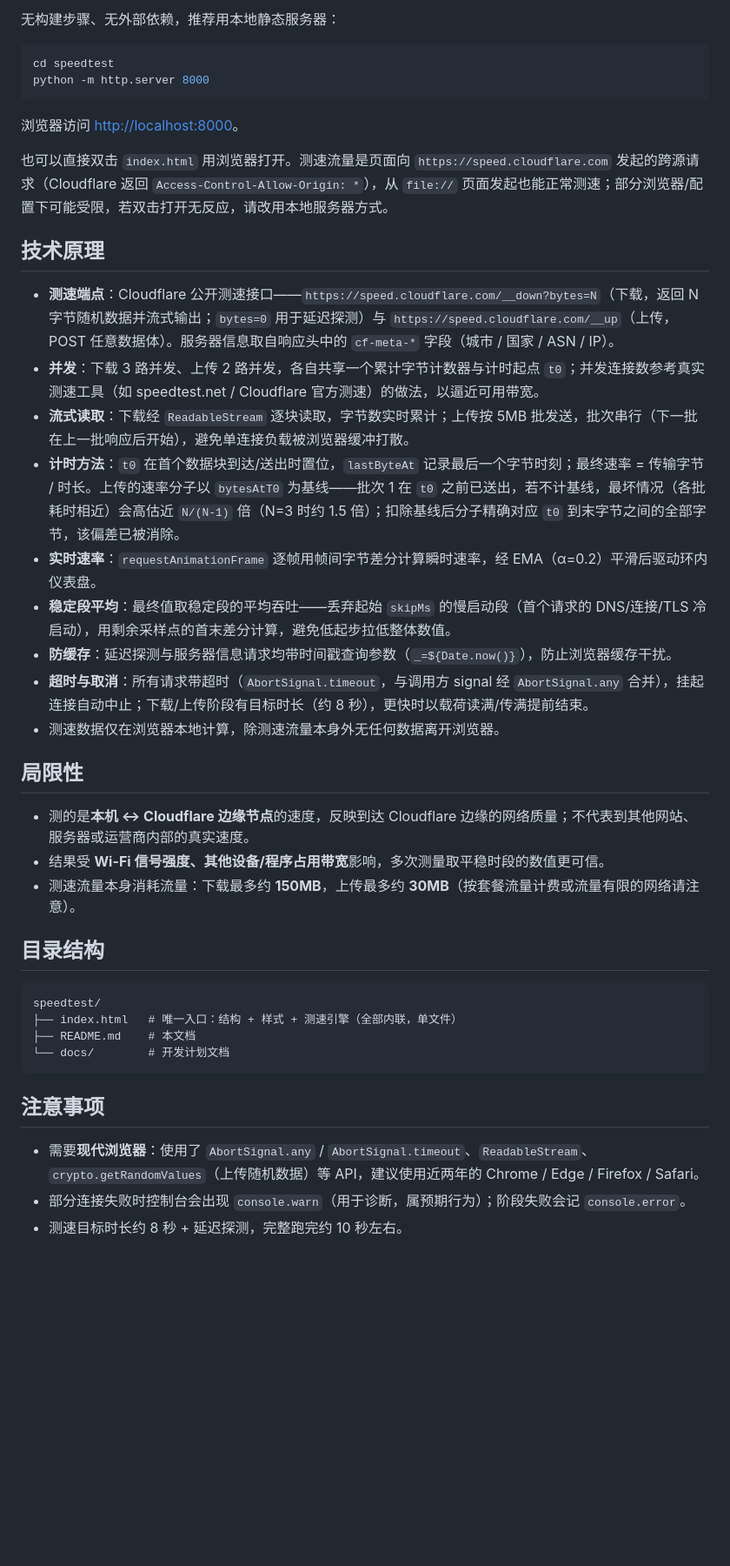
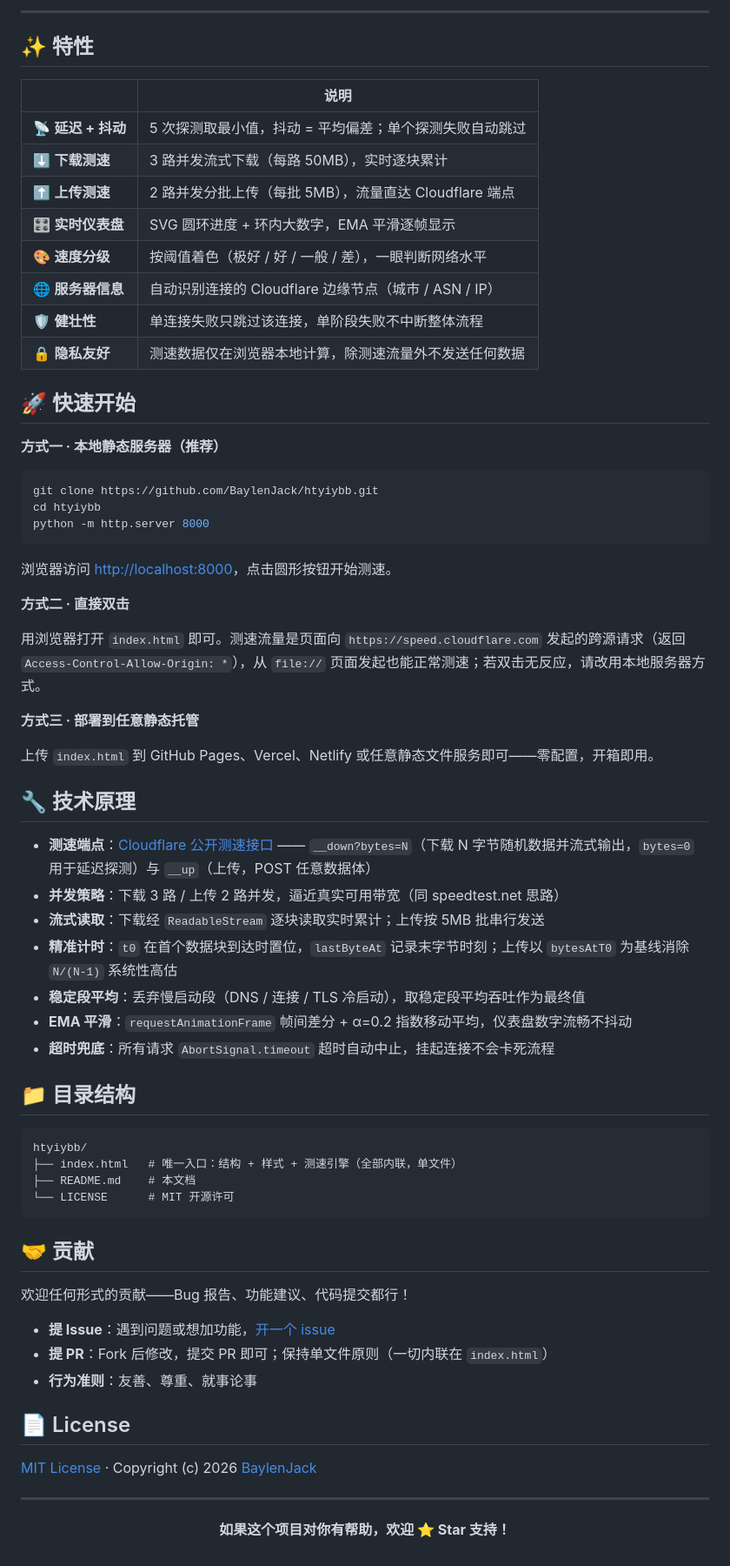
Before and after one commit to BaylenJack/htyiybb, a Markdown page: README.md, the part around one of its changes. Shown at 87% size. Rendered like a GitHub page; blank space fills up the shorter version.

Commit message:
docs: rewrite README as open-source landing page, revert UI polish

````diff
--- a/README.md
+++ b/README.md
@@ -19,44 +15,76 @@
 
-无构建步骤、无外部依赖，推荐用本地静态服务器：
+</div>
+
+---
+
+## ✨ 特性
+
+| | 说明 |
+|---|---|
+| 📡 **延迟 + 抖动** | 5 次探测取最小值，抖动 = 平均偏差；单个探测失败自动跳过 |
+| ⬇️ **下载测速** | 3 路并发流式下载（每路 50MB），实时逐块累计 |
+| ⬆️ **上传测速** | 2 路并发分批上传（每批 5MB），流量直达 Cloudflare 端点 |
+| 🎛️ **实时仪表盘** | SVG 圆环进度 + 环内大数字，EMA 平滑逐帧显示 |
+| 🎨 **速度分级** | 按阈值着色（极好 / 好 / 一般 / 差），一眼判断网络水平 |
+| 🌐 **服务器信息** | 自动识别连接的 Cloudflare 边缘节点（城市 / ASN / IP） |
+| 🛡️ **健壮性** | 单连接失败只跳过该连接，单阶段失败不中断整体流程 |
+| 🔒 **隐私友好** | 测速数据仅在浏览器本地计算，除测速流量外不发送任何数据 |
+
+## 🚀 快速开始
+
+**方式一 · 本地静态服务器（推荐）**
 
 ```bash
-cd speedtest
+git clone https://github.com/BaylenJack/htyiybb.git
+cd htyiybb
 python -m http.server 8000
 ```
 
-浏览器访问 <http://localhost:8000>。
+浏览器访问 <http://localhost:8000>，点击圆形按钮开始测速。
 
-也可以直接双击 `index.html` 用浏览器打开。测速流量是页面向 `https://speed.cloudflare.com` 发起的跨源请求（Cloudflare 返回 `Access-Control-Allow-Origin: *`），从 `file://` 页面发起也能正常测速；部分浏览器/配置下可能受限，若双击打开无反应，请改用本地服务器方式。
+**方式二 · 直接双击**
 
-## 技术原理
+用浏览器打开 `index.html` 即可。测速流量是页面向 `https://speed.cloudflare.com` 发起的跨源请求（返回 `Access-Control-Allow-Origin: *`），从 `file://` 页面发起也能正常测速；若双击无反应，请改用本地服务器方式。
 
-- **测速端点**：Cloudflare 公开测速接口——`https://speed.cloudflare.com/__down?bytes=N`（下载，返回 N 字节随机数据并流式输出；`bytes=0` 用于延迟探测）与 `https://speed.cloudflare.com/__up`（上传，POST 任意数据体）。服务器信息取自响应头中的 `cf-meta-*` 字段（城市 / 国家 / ASN / IP）。
-- **并发**：下载 3 路并发、上传 2 路并发，各自共享一个累计字节计数器与计时起点 `t0`；并发连接数参考真实测速工具（如 speedtest.net / Cloudflare 官方测速）的做法，以逼近可用带宽。
-- **流式读取**：下载经 `ReadableStream` 逐块读取，字节数实时累计；上传按 5MB 批发送，批次串行（下一批在上一批响应后开始），避免单连接负载被浏览器缓冲打散。
-- **计时方法**：`t0` 在首个数据块到达/送出时置位，`lastByteAt` 记录最后一个字节时刻；最终速率 = 传输字节 / 时长。上传的速率分子以 `bytesAtT0` 为基线——批次 1 在 `t0` 之前已送出，若不计基线，最坏情况（各批耗时相近）会高估近 `N/(N-1)` 倍（N=3 时约 1.5 倍）；扣除基线后分子精确对应 `t0` 到末字节之间的全部字节，该偏差已被消除。
-- **实时速率**：`requestAnimationFrame` 逐帧用帧间字节差分计算瞬时速率，经 EMA（α=0.2）平滑后驱动环内仪表盘。
-- **稳定段平均**：最终值取稳定段的平均吞吐——丢弃起始 `skipMs` 的慢启动段（首个请求的 DNS/连接/TLS 冷启动），用剩余采样点的首末差分计算，避免低起步拉低整体数值。
-- **防缓存**：延迟探测与服务器信息请求均带时间戳查询参数（`_=${Date.now()}`），防止浏览器缓存干扰。
-- **超时与取消**：所有请求带超时（`AbortSignal.timeout`，与调用方 signal 经 `AbortSignal.any` 合并），挂起连接自动中止；下载/上传阶段有目标时长（约 8 秒），更快时以载荷读满/传满提前结束。
-- 测速数据仅在浏览器本地计算，除测速流量本身外无任何数据离开浏览器。
+**方式三 · 部署到任意静态托管**
 
-## 局限性
+上传 `index.html` 到 GitHub Pages、Vercel、Netlify 或任意静态文件服务即可——零配置，开箱即用。
 
-- 测的是**本机 ↔ Cloudflare 边缘节点**的速度，反映到达 Cloudflare 边缘的网络质量；不代表到其他网站、服务器或运营商内部的真实速度。
-- 结果受 **Wi-Fi 信号强度、其他设备/程序占用带宽**影响，多次测量取平稳时段的数值更可信。
-- 测速流量本身消耗流量：下载最多约 **150MB**，上传最多约 **30MB**（按套餐流量计费或流量有限的网络请注意）。
+## 🔧 技术原理
 
-## 目录结构
+- **测速端点**：[Cloudflare 公开测速接口](https://speed.cloudflare.com/) —— `__down?bytes=N`（下载 N 字节随机数据并流式输出，`bytes=0` 用于延迟探测）与 `__up`（上传，POST 任意数据体）
+- **并发策略**：下载 3 路 / 上传 2 路并发，逼近真实可用带宽（同 speedtest.net 思路）
+- **流式读取**：下载经 `ReadableStream` 逐块读取实时累计；上传按 5MB 批串行发送
+- **精准计时**：`t0` 在首个数据块到达时置位，`lastByteAt` 记录末字节时刻；上传以 `bytesAtT0` 为基线消除 `N/(N-1)` 系统性高估
+- **稳定段平均**：丢弃慢启动段（DNS / 连接 / TLS 冷启动），取稳定段平均吞吐作为最终值
+- **EMA 平滑**：`requestAnimationFrame` 帧间差分 + α=0.2 指数移动平均，仪表盘数字流畅不抖动
+- **超时兜底**：所有请求 `AbortSignal.timeout` 超时自动中止，挂起连接不会卡死流程
+
+## 📁 目录结构
 
 ```
-speedtest/
+htyiybb/
 ├── index.html   # 唯一入口：结构 + 样式 + 测速引擎（全部内联，单文件）
 ├── README.md    # 本文档
-└── docs/        # 开发计划文档
+└── LICENSE      # MIT 开源许可
 ```
 
-## 注意事项
+## 🤝 贡献
 
-- 需要**现代浏览器**：使用了 `AbortSignal.any` / `AbortSignal.timeout`、`ReadableStream`、`crypto.getRandomValues`（上传随机数据）等 API，建议使用近两年的 Chrome / Edge / Firefox / Safari。
-- 部分连接失败时控制台会出现 `console.warn`（用于诊断，属预期行为）；阶段失败会记 `console.error`。
-- 测速目标时长约 8 秒 + 延迟探测，完整跑完约 10 秒左右。
+欢迎任何形式的贡献——Bug 报告、功能建议、代码提交都行！
+
+- **提 Issue**：遇到问题或想加功能，[开一个 issue](https://github.com/BaylenJack/htyiybb/issues/new)
+- **提 PR**：Fork 后修改，提交 PR 即可；保持单文件原则（一切内联在 `index.html`）
+- **行为准则**：友善、尊重、就事论事
+
+## 📄 License
+
+[MIT License](LICENSE) · Copyright (c) 2026 [BaylenJack](https://github.com/BaylenJack)
+
+---
+
+<div align="center">
+
+**如果这个项目对你有帮助，欢迎 ⭐ Star 支持！**
+
+</div>
````
Also changed, not shown: other parts of README.md (+9 -13 lines).
